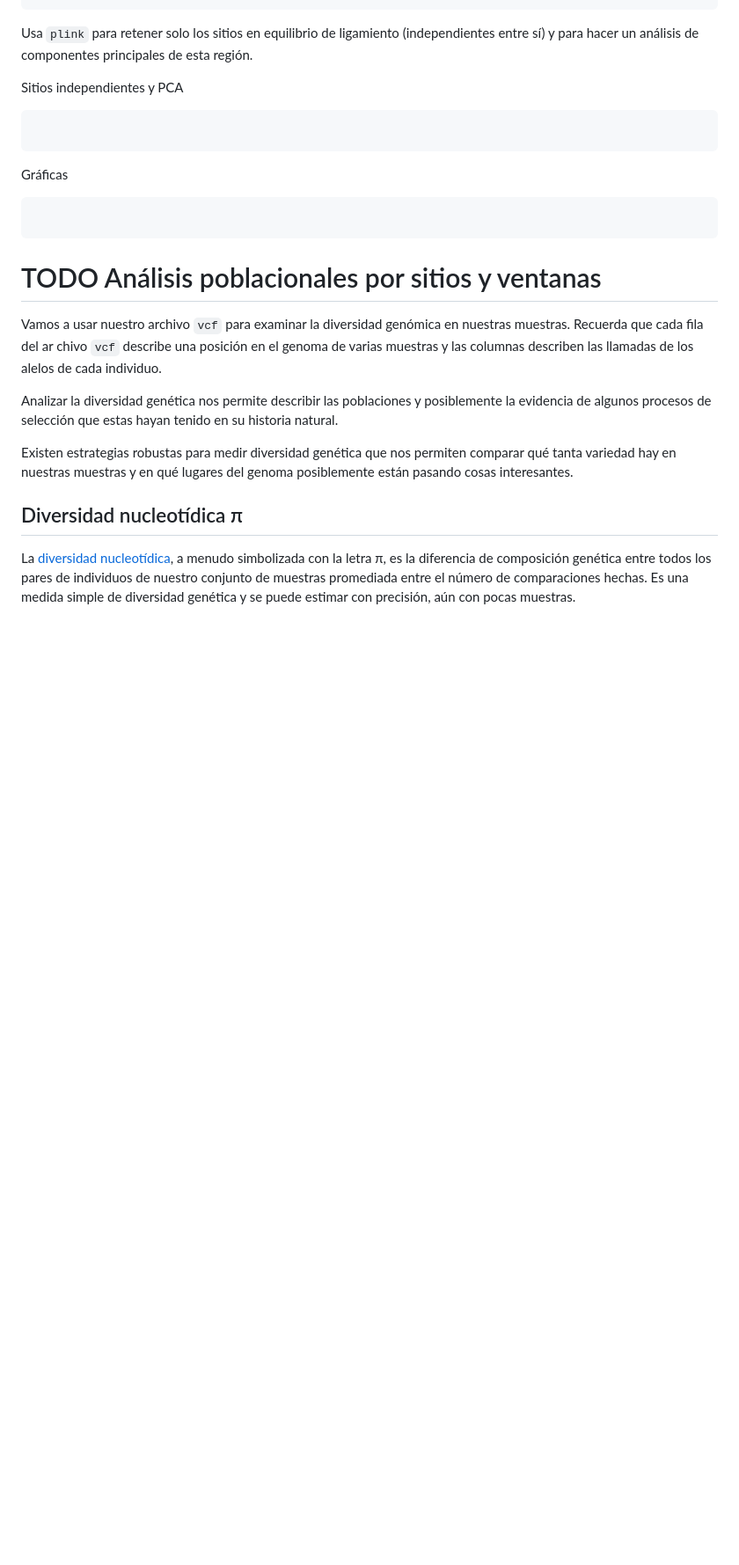
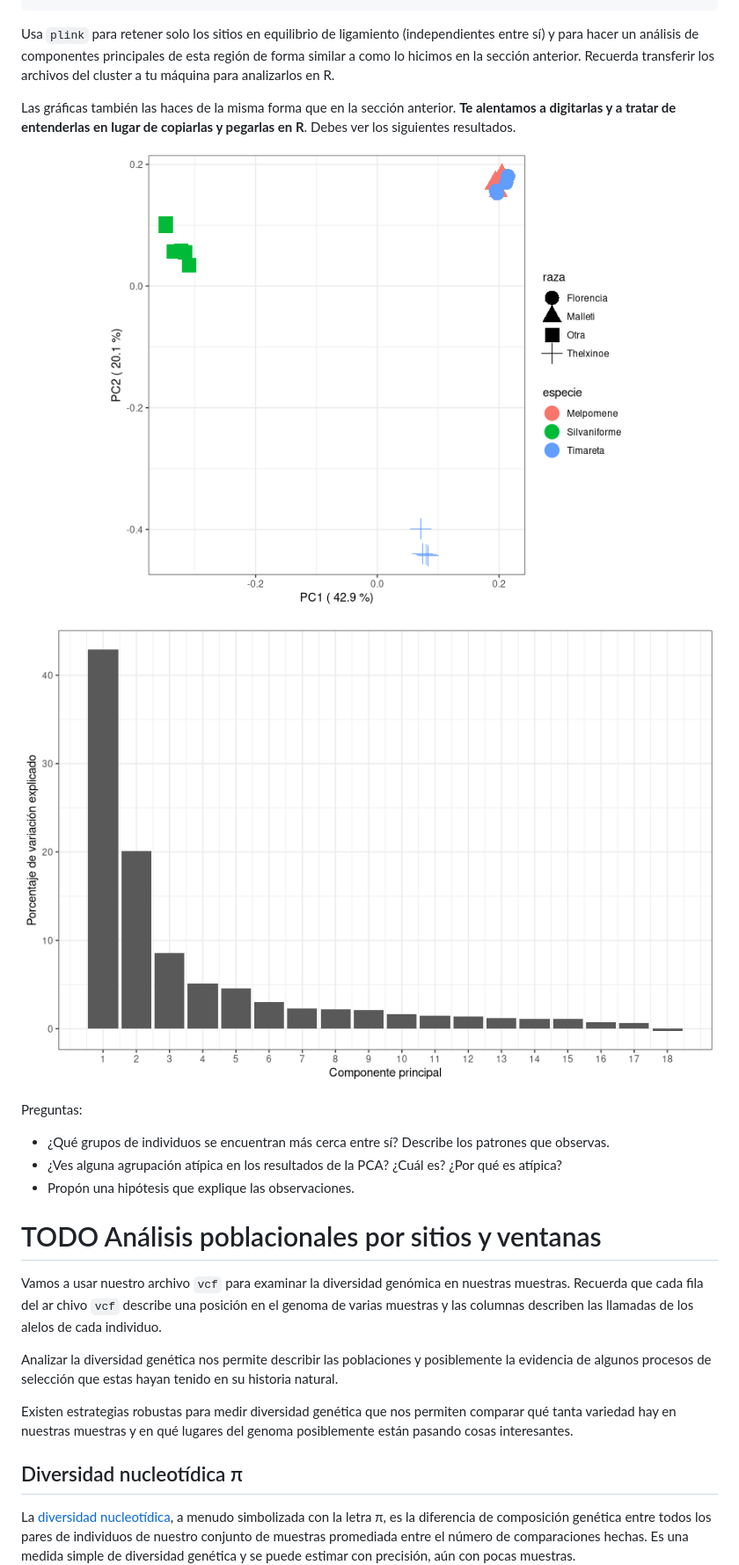
Before and after one commit to snchezmelo/genomica_biodiversidad, a Markdown page: genomica_poblaciones_heliconius.md, the part around the change printed below. Shown: that part at 88% size. Rendered like a GitHub page; pictures changed too: Imagenes/PCA_helic_optix.png (added), Imagenes/var_explained_PCA_optix.png (added); folded sections open; blank space fills up the shorter version.

````diff
--- a/genomica_poblaciones_heliconius.md
+++ b/genomica_poblaciones_heliconius.md
@@ -159,17 +196,25 @@ Extrayendo el subconjunto
 
 Usa `plink` para retener solo los sitios en equilibrio de ligamiento
 (independientes entre sí) y para hacer un análisis de componentes
-principales de esta región.
+principales de esta región de forma similar a como lo hicimos en la
+sección anterior. Recuerda transferir los archivos del cluster a tu
+máquina para analizarlos en R.
 
-Sitios independientes y PCA
+Las gráficas también las haces de la misma forma que en la sección
+anterior. **Te alentamos a digitarlas y a tratar de entenderlas en lugar
+de copiarlas y pegarlas en R**. Debes ver los siguientes resultados.
 
-``` shell
-```
+![](./Imagenes/PCA_helic_optix.png)
 
-Gráficas
+![](./Imagenes/var_explained_PCA_optix.png)
 
-``` r
-```
+Preguntas:
+
+-   ¿Qué grupos de individuos se encuentran más cerca entre sí? Describe
+    los patrones que observas.
+-   ¿Ves alguna agrupación atípica en los resultados de la PCA? ¿Cuál
+    es? ¿Por qué es atípica?
+-   Propón una hipótesis que explique las observaciones.
 
 # <span class="todo TODO">TODO</span> Análisis poblacionales por sitios y ventanas
 
````
Also changed, not shown: other parts of genomica_poblaciones_heliconius.md (+51 -14 lines).
